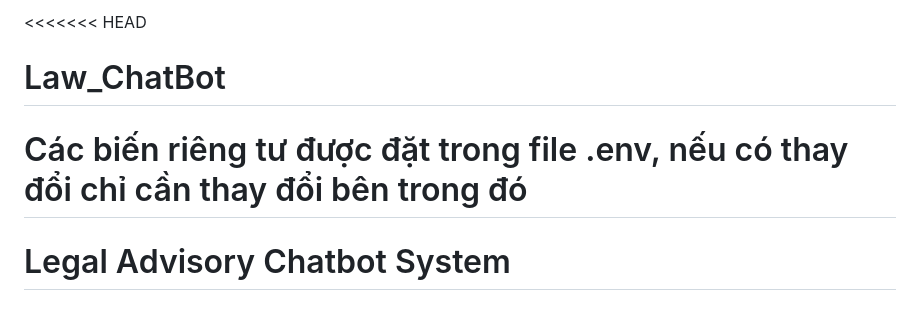
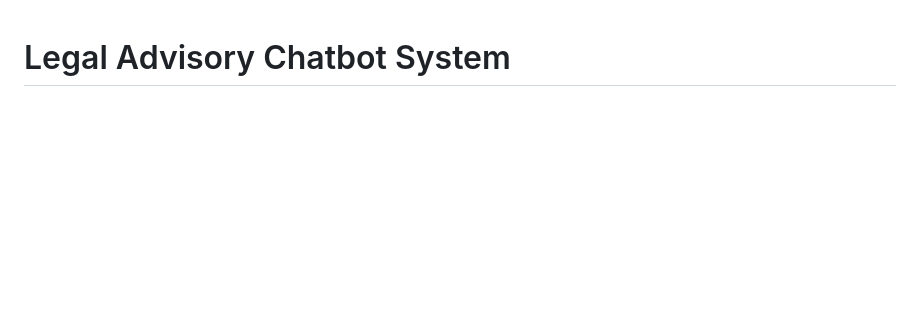
Before and after one commit to ZeusCoderBE/Legal-Chat-Bot, a Markdown page: README.md, the part around the change. GitHub-like rendering; blank space fills up the shorter version.

```diff
--- a/README.md
+++ b/README.md
@@ -1,8 +1,3 @@
-<<<<<<< HEAD
-# Law_ChatBot
-
-Các biến riêng tư được đặt trong file .env, nếu có thay đổi chỉ cần thay đổi bên trong đó
-=======
 # Legal Advisory Chatbot System
 
 ## Description
```
